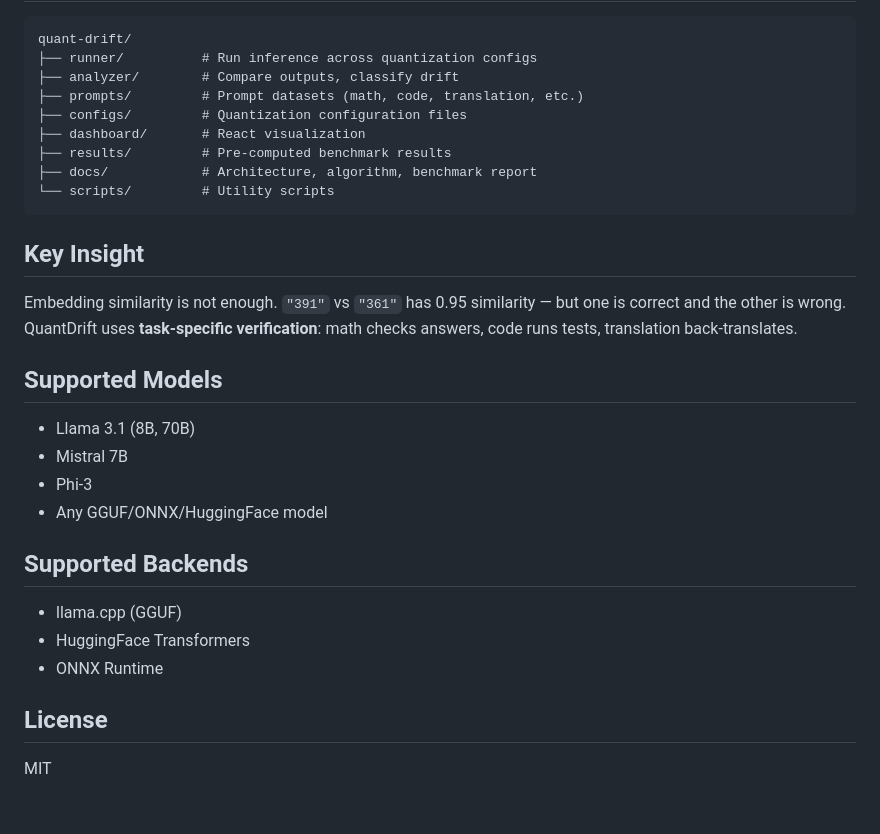
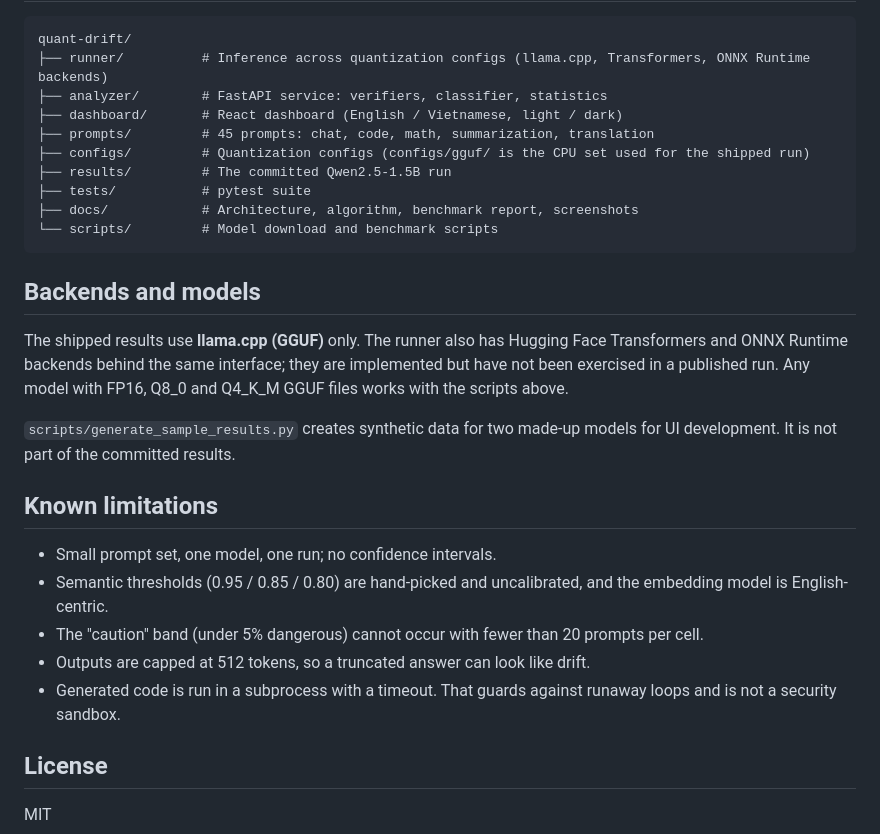
Before and after one commit to nguyenhoangkhang-2010/quant-drift, a Markdown page: README.md, the part around one of its changes. Rendered like a GitHub page; blank space fills up the shorter version.

````diff
--- a/README.md
+++ b/README.md
@@ -62,32 +126,36 @@ prompts/  ──→  runner/  ──→  results/  ──→  analyzer/  ──
 
 ```
 quant-drift/
-├── runner/          # Run inference across quantization configs
-├── analyzer/        # Compare outputs, classify drift
-├── prompts/         # Prompt datasets (math, code, translation, etc.)
-├── configs/         # Quantization configuration files
-├── dashboard/       # React visualization
-├── results/         # Pre-computed benchmark results
-├── docs/            # Architecture, algorithm, benchmark report
-└── scripts/         # Utility scripts
+├── runner/          # Inference across quantization configs (llama.cpp, Transformers, ONNX Runtime backends)
+├── analyzer/        # FastAPI service: verifiers, classifier, statistics
+├── dashboard/       # React dashboard (English / Vietnamese, light / dark)
+├── prompts/         # 45 prompts: chat, code, math, summarization, translation
+├── configs/         # Quantization configs (configs/gguf/ is the CPU set used for the shipped run)
+├── results/         # The committed Qwen2.5-1.5B run
+├── tests/           # pytest suite
+├── docs/            # Architecture, algorithm, benchmark report, screenshots
+└── scripts/         # Model download and benchmark scripts
 ```
 
-## Key Insight
+## Backends and models
 
-Embedding similarity is not enough. `"391"` vs `"361"` has 0.95 similarity — but one is correct and the other is wrong. QuantDrift uses **task-specific verification**: math checks answers, code runs tests, translation back-translates.
+The shipped results use **llama.cpp (GGUF)** only. The runner also has Hugging Face
+Transformers and ONNX Runtime backends behind the same interface; they are implemented but have
+not been exercised in a published run. Any model with FP16, Q8_0 and Q4_K_M GGUF files works
+with the scripts above.
 
-## Supported Models
+`scripts/generate_sample_results.py` creates synthetic data for two made-up models for UI
+development. It is not part of the committed results.
 
-- Llama 3.1 (8B, 70B)
-- Mistral 7B
-- Phi-3
-- Any GGUF/ONNX/HuggingFace model
+## Known limitations
 
-## Supported Backends
-
-- llama.cpp (GGUF)
-- HuggingFace Transformers
-- ONNX Runtime
+- Small prompt set, one model, one run; no confidence intervals.
+- Semantic thresholds (0.95 / 0.85 / 0.80) are hand-picked and uncalibrated, and the embedding
+  model is English-centric.
+- The "caution" band (under 5% dangerous) cannot occur with fewer than 20 prompts per cell.
+- Outputs are capped at 512 tokens, so a truncated answer can look like drift.
+- Generated code is run in a subprocess with a timeout. That guards against runaway loops and
+  is not a security sandbox.
 
 ## License
 
````
Also changed, not shown: other parts of README.md (+100 -36 lines), docs/algorithm.md (added, +118 -0 lines), docs/architecture.md (added, +116 -0 lines), docs/benchmark-report.md (added, +130 -0 lines), docs/images/examples-light.png (added), docs/images/heatmap-dark.png (added), docs/images/heatmap-light.png (added), docs/images/report-light.png (added), 3 other files.
